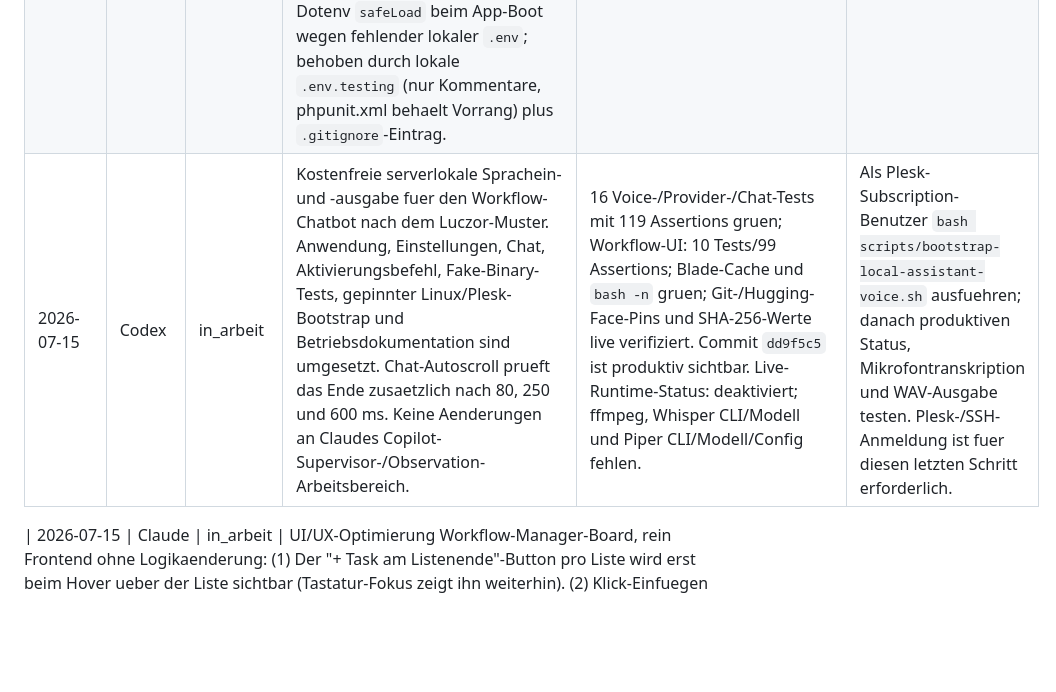
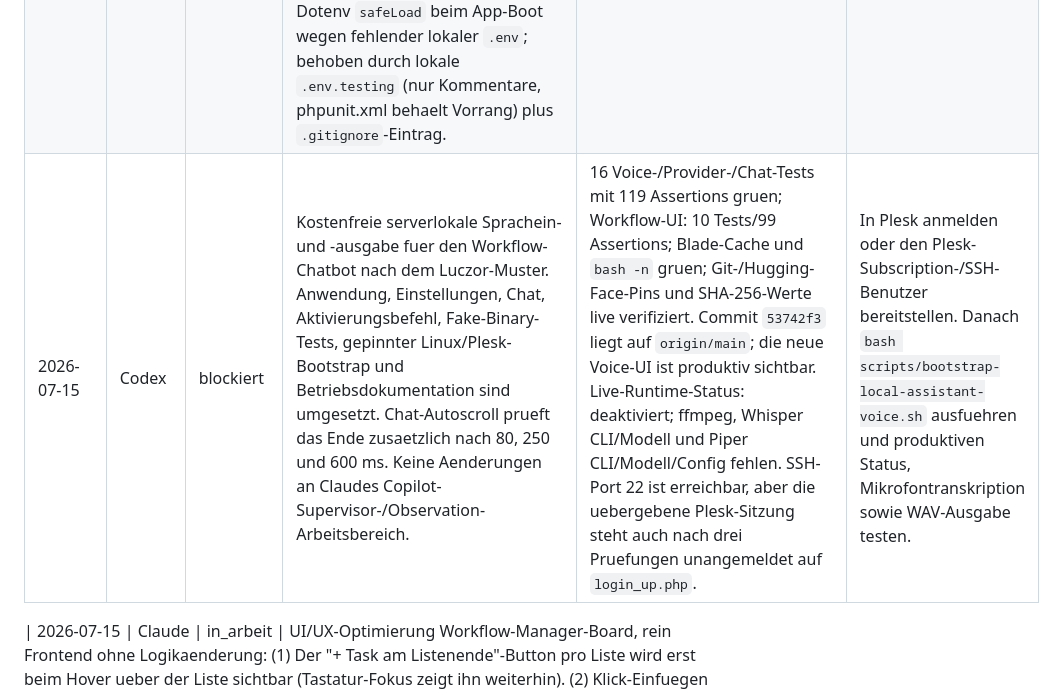
Before and after one commit to lucasz1991/AiUserFactory, a Markdown page: README.md, the part around the change. GitHub-like rendering; blank space fills up the shorter version.

Commit message:
Document blocked production voice activation

```diff
--- a/README.md
+++ b/README.md
@@ -117,7 +117,7 @@ Statuswerte: `geplant`, `in_arbeit`, `verifiziert`, `blockiert`.
 | 2026-07-15 | Codex | verifiziert | Teamprotokoll-Regeln ergaenzt, drei veraltete Testannahmen an bestehende Run-/Probe-Invarianten angepasst und eine gefundene JWT-Luecke in Modellprompt, Gesamtlog und Run-Debugpaket geschlossen. | 36 Unit-/Featuretests mit SQLite in-memory, 271 Assertions; alle fachlichen Tests bestanden, zwei bekannte lokale Env-Datei-Warnungen. | Gesamte Copilot-Testsuite, Blade-Kompilierung und Diff-Pruefung ausfuehren. |
 | 2026-07-15 | Codex | verifiziert | Abschlussverifikation fuer den gemeinsamen Workflow-Manager-/Copilot-Stand abgeschlossen. | Gesamte Copilot-Suite: 67 Tests/526 Assertions; zusaetzliche UI-/Toolauswahl: 13 Tests/177 Assertions; echter verschachtelter Audit-/Run-Debug-ZIP-Test: 1 Test/20 Assertions; Blade-Cache erfolgreich; `git diff --check` ohne Inhaltsfehler; Pint fuer sieben unmittelbar geaenderte Dateien gruen. Zwei lokale Warnungen betreffen fehlende Env-Dateien. Der bestehende grosse `WorkflowRunDebugPackageService` ist als Gesamtdatei nicht Pint-sauber und wurde nicht unnoetig komplett umformatiert. | Realen End-to-End-Lauf mit konfigurierter AI-Verbindung und sichtbarer Browserseite durchfuehren; Ergebnis als neuen Eintrag anhaengen. |
 | 2026-07-15 | Claude | verifiziert | Analyse der beiden geplanten Detailfixes ergab Korrekturen am Plan: (1) Die Budget-Vergleiche sind KEIN Off-by-one, sondern bewusstes Design (Gate `>=` vor neuer Aktion vs. Sicherheitsnetz `>` im Steady-State); statt Logikaenderung wurde die Semantik als Docblock an `budgetExceeded` dokumentiert. (2) Die beiden bekannten Testwarnungen stammen NICHT aus dem `WorkflowCopilotObservationService` (dessen Lesestellen sind bereits mit `is_file` abgesichert), sondern aus Dotenv `safeLoad` beim App-Boot wegen fehlender lokaler `.env`; behoben durch lokale `.env.testing` (nur Kommentare, phpunit.xml behaelt Vorrang) plus `.gitignore`-Eintrag. | Gesamte Copilot-Suite mit SQLite in-memory: 69 Tests/532 Assertions gruen, 0 Warnungen (vorher 2). Ursache der Warnung per Stacktrace verifiziert (vlucas/phpdotenv Reader). | Realer End-to-End-Lauf mit konfigurierter AI-Verbindung bleibt der wichtigste offene Punkt (siehe Codex-Eintraege). |
-| 2026-07-15 | Codex | in_arbeit | Kostenfreie serverlokale Sprachein- und -ausgabe fuer den Workflow-Chatbot nach dem Luczor-Muster. Anwendung, Einstellungen, Chat, Aktivierungsbefehl, Fake-Binary-Tests, gepinnter Linux/Plesk-Bootstrap und Betriebsdokumentation sind umgesetzt. Chat-Autoscroll prueft das Ende zusaetzlich nach 80, 250 und 600 ms. Keine Aenderungen an Claudes Copilot-Supervisor-/Observation-Arbeitsbereich. | 16 Voice-/Provider-/Chat-Tests mit 119 Assertions gruen; Workflow-UI: 10 Tests/99 Assertions; Blade-Cache und `bash -n` gruen; Git-/Hugging-Face-Pins und SHA-256-Werte live verifiziert. Commit `dd9f5c5` ist produktiv sichtbar. Live-Runtime-Status: deaktiviert; ffmpeg, Whisper CLI/Modell und Piper CLI/Modell/Config fehlen. | Als Plesk-Subscription-Benutzer `bash scripts/bootstrap-local-assistant-voice.sh` ausfuehren; danach produktiven Status, Mikrofontranskription und WAV-Ausgabe testen. Plesk-/SSH-Anmeldung ist fuer diesen letzten Schritt erforderlich. |
+| 2026-07-15 | Codex | blockiert | Kostenfreie serverlokale Sprachein- und -ausgabe fuer den Workflow-Chatbot nach dem Luczor-Muster. Anwendung, Einstellungen, Chat, Aktivierungsbefehl, Fake-Binary-Tests, gepinnter Linux/Plesk-Bootstrap und Betriebsdokumentation sind umgesetzt. Chat-Autoscroll prueft das Ende zusaetzlich nach 80, 250 und 600 ms. Keine Aenderungen an Claudes Copilot-Supervisor-/Observation-Arbeitsbereich. | 16 Voice-/Provider-/Chat-Tests mit 119 Assertions gruen; Workflow-UI: 10 Tests/99 Assertions; Blade-Cache und `bash -n` gruen; Git-/Hugging-Face-Pins und SHA-256-Werte live verifiziert. Commit `53742f3` liegt auf `origin/main`; die neue Voice-UI ist produktiv sichtbar. Live-Runtime-Status: deaktiviert; ffmpeg, Whisper CLI/Modell und Piper CLI/Modell/Config fehlen. SSH-Port 22 ist erreichbar, aber die uebergebene Plesk-Sitzung steht auch nach drei Pruefungen unangemeldet auf `login_up.php`. | In Plesk anmelden oder den Plesk-Subscription-/SSH-Benutzer bereitstellen. Danach `bash scripts/bootstrap-local-assistant-voice.sh` ausfuehren und produktiven Status, Mikrofontranskription sowie WAV-Ausgabe testen. |
 
 | 2026-07-15 | Claude | in_arbeit | UI/UX-Optimierung Workflow-Manager-Board, rein Frontend ohne Logikaenderung: (1) Der "+ Task am Listenende"-Button pro Liste wird erst beim Hover ueber der Liste sichtbar (Tastatur-Fokus zeigt ihn weiterhin). (2) Klick-Einfuegen statt Drag-Pflicht: Der Button merkt sich Ziel-Liste und Position, oeffnet die Task-Bibliothek, und ein Klick auf einen Katalogeintrag ruft das bestehende `prepareTaskFromCatalog` fuer genau diese Stelle auf; Drag and Drop bleibt unveraendert erhalten. Bereich: `resources/views/components/workflows/step-card.blade.php` und `resources/views/livewire/admin/network/workflow-manager.blade.php` (nur Alpine/Markup). Keine Ueberschneidung mit Codex' Audio-Paket. | Ausstehend. | Blade-Kompilierung und UI-/Markup-Tests ausfuehren, Eintrag auf verifiziert setzen. |
 
```
